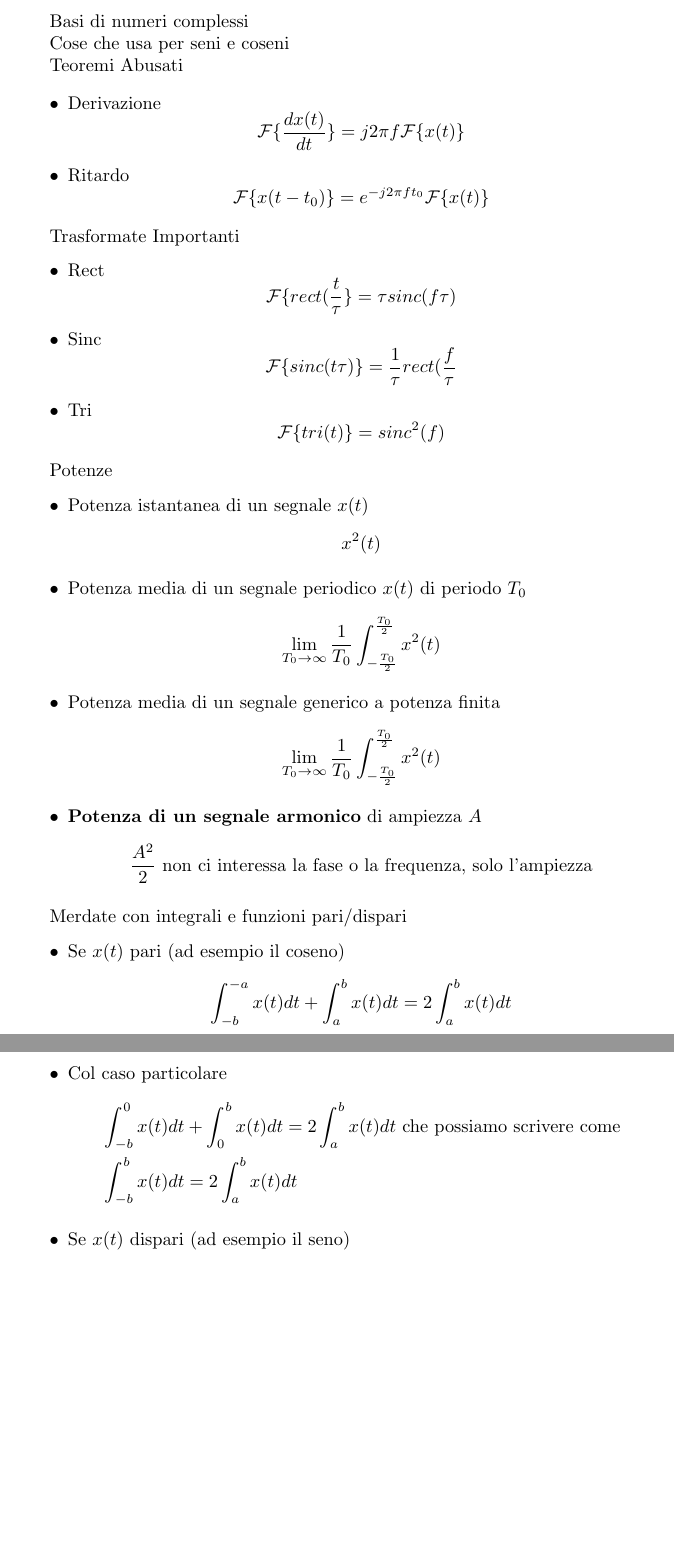
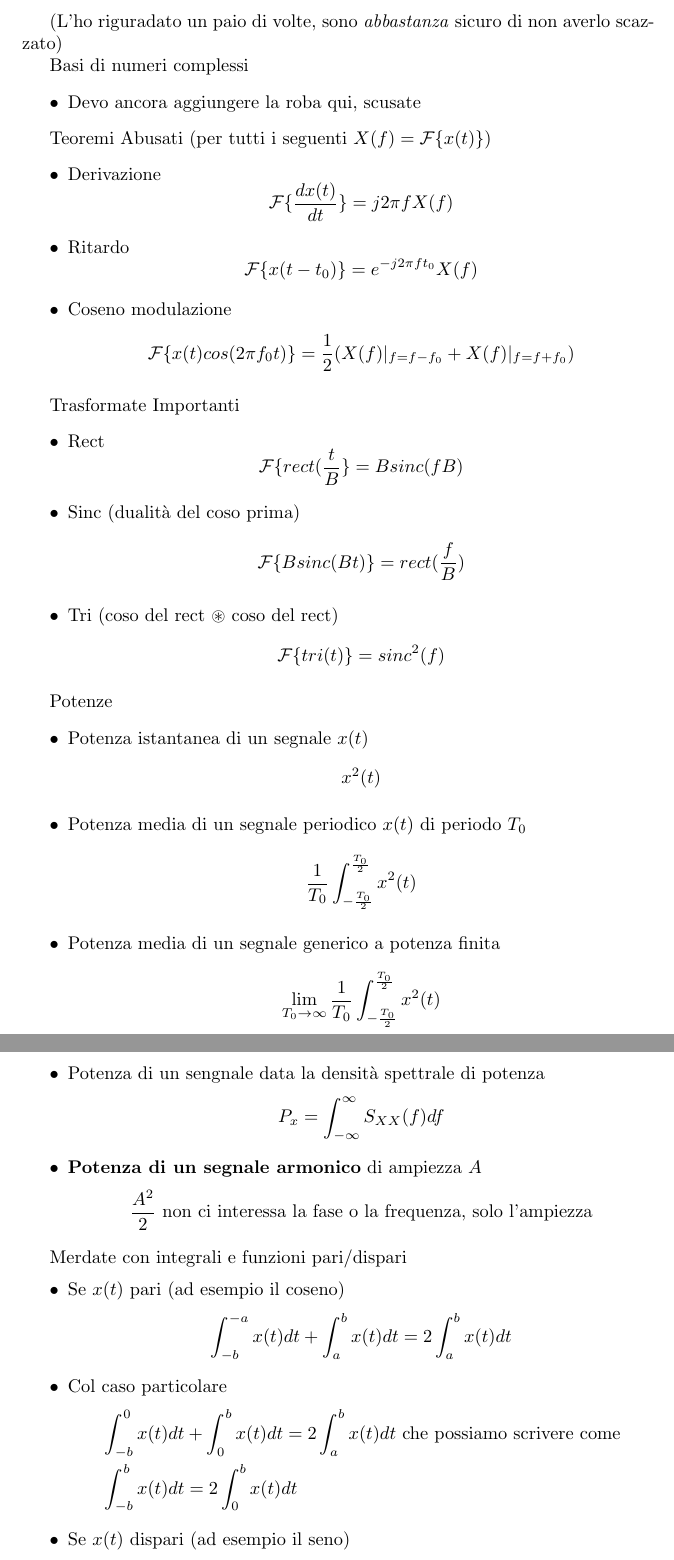
Before and after one commit to habibkir/appunti, a LaTeX document (formule-condensa/condensa.tex): two parts of pages 1 and 2 of 2 before the commit and two parts of pages 1 and 2 of 3 after it, joined at a grey line, cut at the place of the change, the shorter picture padded with empty space. Compiled offline with pdfLaTeX.

Commit message:
rivedi di non aver fatto cazzate nella condensa

```diff
--- a/formule-condensa/condensa.tex
+++ b/formule-condensa/condensa.tex
@@ -5,34 +5,40 @@
 \usepackage{mathrsfs} % \mathcal{F}
 
 \begin{document}
+(L'ho riguradato un paio di volte, sono \emph{abbastanza} sicuro di non averlo scazzato)
+
 Basi di numeri complessi
+\begin{itemize}
+\item Devo ancora aggiungere la roba qui, scusate
+\end{itemize}
 
-Cose che usa per seni e coseni
-
-Teoremi Abusati
-
+Teoremi Abusati (per tutti i seguenti $X(f) = \mathcal{F}\{x(t)\}$)
 \begin{itemize}
   \item Derivazione \begin{equation*}
-    \mathcal{F}\{\frac{dx(t)}{dt}\} = j2\pi f\mathcal{F}\{x(t)\}
+    \mathcal{F}\{\frac{dx(t)}{dt}\} = j2\pi f X(f)
   \end{equation*}
 
   \item Ritardo \begin{equation*}
-    \mathcal{F}\{x(t-t_0)\} = e^{-j2\pi ft_0} \mathcal{F}\{x(t)\}
+    \mathcal{F}\{x(t-t_0)\} = e^{-j2\pi ft_0} X(f)
+  \end{equation*}
+
+  \item Coseno modulazione \begin{equation*}
+    \mathcal{F}\{x(t) cos(2\pi f_0 t)\} = \frac{1}{2}(X(f)\rvert _{f=f-f_0} + X(f)\rvert _{f=f+f_0})
   \end{equation*}
 \end{itemize}
 
 Trasformate Importanti
 \begin{itemize}
   \item Rect \begin{equation*}
-    \mathcal{F}\{rect(\frac{t}{\tau }\} = \tau sinc(f\tau )
+    \mathcal{F}\{rect(\frac{t}{B}\} = B sinc(fB)
   \end{equation*}
 
-  \item Sinc \begin{equation*}
-    \mathcal{F}\{sinc(t\tau )\} = \frac{1}{\tau } rect(\frac{f}{\tau }
+  \item Sinc (dualità del coso prima) \begin{equation*}
+    \mathcal{F}\{B sinc(Bt)\} = rect(\frac{f}{B})
     %O qualunque cosa funzioni col teorema del cambiamento di scala
   \end{equation*}
 
-  \item Tri \begin{equation*}
+  \item Tri (coso del rect $\circledast$ coso del rect) \begin{equation*}
     \mathcal{F}\{tri(t)\} = sinc^2(f)
   \end{equation*}
 \end{itemize}
@@ -44,11 +50,15 @@ Potenze
   \end{equation*} %minchia che spreco di notazione
 
   \item Potenza media di un segnale periodico $x(t)$ di periodo $T_0$\begin{equation*}
-    \lim_{T_0 \to \infty} \frac{1}{T_0} \int_{- \frac{T_0}{2}}^{\frac{T_0}{2}} x^2(t)
+    \frac{1}{T_0} \int_{- \frac{T_0}{2}}^{\frac{T_0}{2}} x^2(t)
   \end{equation*}
 
   \item Potenza media di un segnale generico a potenza finita \begin{equation*}
     \lim_{T_0 \to \infty} \frac{1}{T_0} \int_{- \frac{T_0}{2}}^{\frac{T_0}{2}} x^2(t)
+  \end{equation*}
+
+  \item Potenza di un sengnale data la densità spettrale di potenza \begin{equation*}
+    P_x = \int_{-\infty}^{\infty} S_{XX}(f) df
   \end{equation*}
 
   \item \textbf{Potenza di un segnale armonico} di ampiezza $A$ \begin{equation*}
@@ -67,7 +77,7 @@ Merdate con integrali e funzioni pari/dispari
 
   \item Col caso particolare \begin{align*}
     &\int_{-b}^{0} x(t) dt + \int_{0}^{b} x(t) dt = 2\int_{a}^{b} x(t) dt \text{ che possiamo scrivere come}\\
-    &\int_{-b}^{b} x(t) dt = 2\int_{a}^{b} x(t) dt
+    &\int_{-b}^{b} x(t) dt = 2\int_{0}^{b} x(t) dt
   \end{align*}
 
   \item Se $x(t)$ dispari (ad esempio il seno) \begin{equation*}
```
Also changed, not shown: README.md, formule-condensa/condensa.pdf, formule-condensa/condensa.tex (6 more changed lines), 3 other files.
